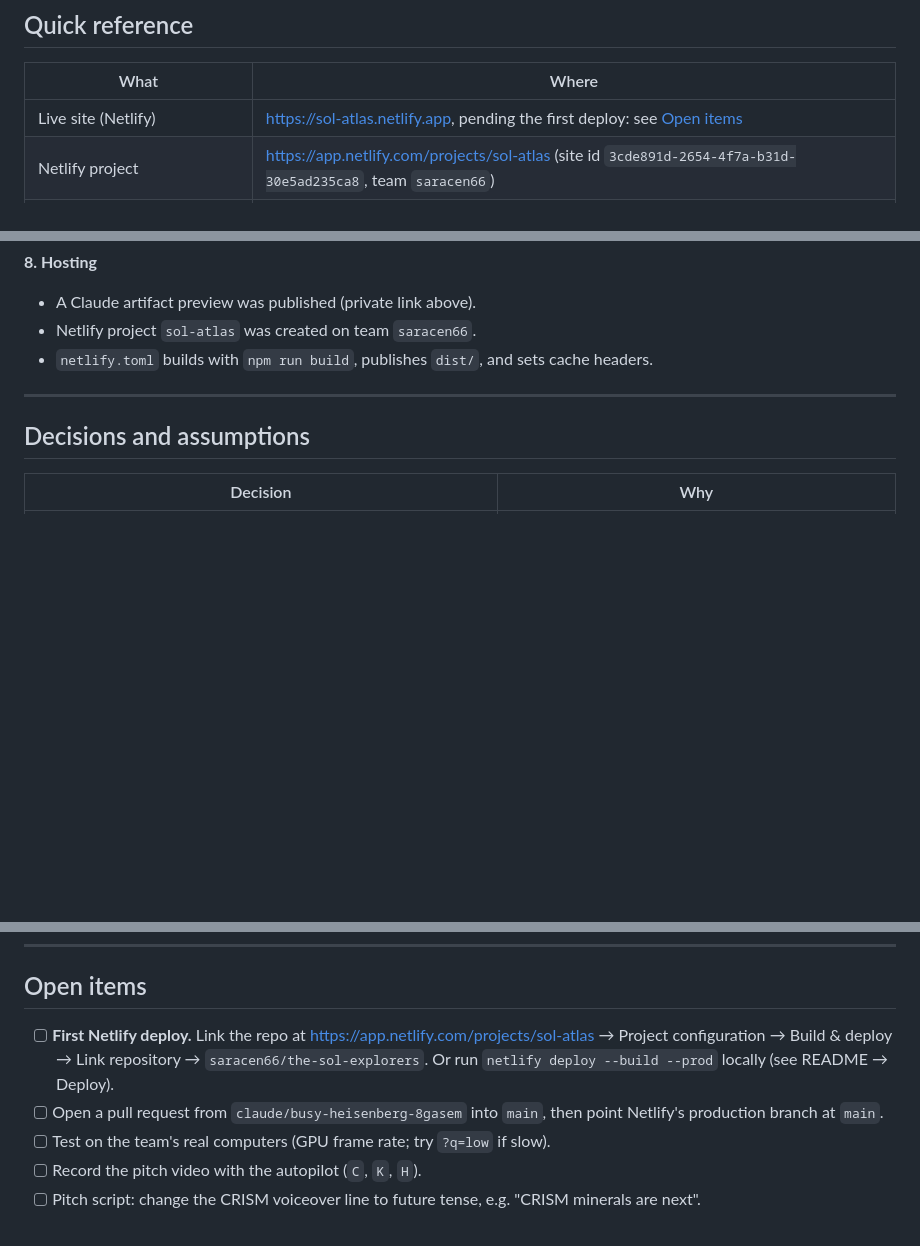
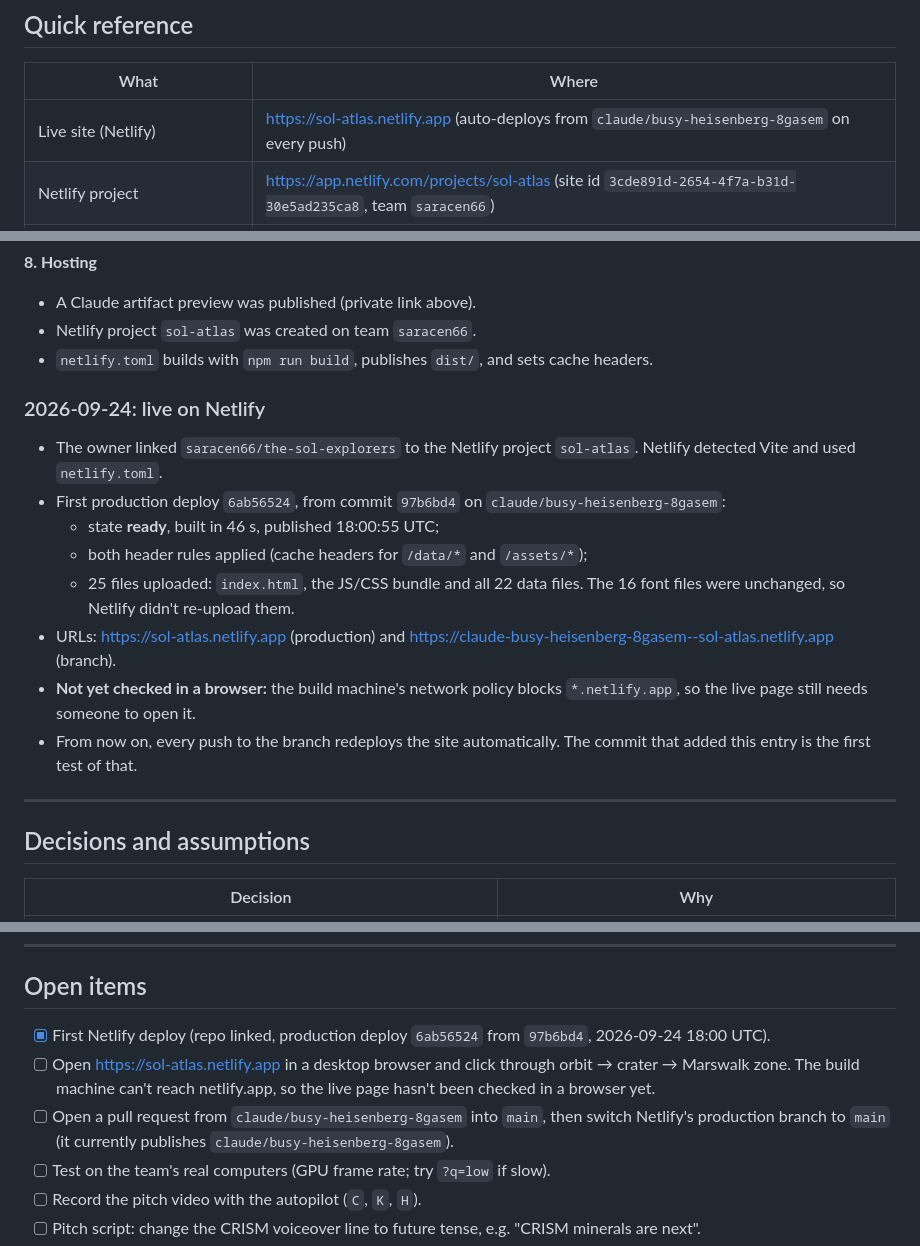
Before and after one commit to saracen66/the-sol-explorers, a Markdown page: PROJECT_LOG.md, 3 parts joined by grey strips. Drawn GitHub-style; blank space fills up the shorter version.

Commit message:
Log the first Netlify production deploy
Co-Authored-By: Claude Opus 5.5 <noreply@anthropic.com>
Claude-Session: https://claude.ai/code/session_01GU4c5DqdgPMjdkp5Jb6Lfk

```diff
--- a/PROJECT_LOG.md
+++ b/PROJECT_LOG.md
@@ -8,7 +8,7 @@ This is the team's running record of everything done on Sol Atlas: what was buil
 
 | What | Where |
 |---|---|
-| Live site (Netlify) | https://sol-atlas.netlify.app, pending the first deploy: see [Open items](#open-items) |
+| Live site (Netlify) | https://sol-atlas.netlify.app (auto-deploys from `claude/busy-heisenberg-8gasem` on every push) |
 | Netlify project | https://app.netlify.com/projects/sol-atlas (site id `3cde891d-2654-4f7a-b31d-30e5ad235ca8`, team `saracen66`) |
 | GitHub | https://github.com/saracen66/the-sol-explorers, branch `claude/busy-heisenberg-8gasem` |
 | Hosted preview (Claude artifact, private) | https://claude.ai/artifact/Y112MaLBdtadbz3UQCbHu2 |
@@ -128,6 +128,17 @@ This is the team's running record of everything done on Sol Atlas: what was buil
 - A Claude artifact preview was published (private link above).
 - Netlify project `sol-atlas` was created on team `saracen66`.
 - `netlify.toml` builds with `npm run build`, publishes `dist/`, and sets cache headers.
+
+### 2026-09-24: live on Netlify
+
+- The owner linked `saracen66/the-sol-explorers` to the Netlify project `sol-atlas`. Netlify detected Vite and used `netlify.toml`.
+- First production deploy `6ab56524`, from commit `97b6bd4` on `claude/busy-heisenberg-8gasem`:
+  - state **ready**, built in 46 s, published 18:00:55 UTC;
+  - both header rules applied (cache headers for `/data/*` and `/assets/*`);
+  - 25 files uploaded: `index.html`, the JS/CSS bundle and all 22 data files. The 16 font files were unchanged, so Netlify didn't re-upload them.
+- URLs: https://sol-atlas.netlify.app (production) and https://claude-busy-heisenberg-8gasem--sol-atlas.netlify.app (branch).
+- **Not yet checked in a browser:** the build machine's network policy blocks `*.netlify.app`, so the live page still needs someone to open it.
+- From now on, every push to the branch redeploys the site automatically. The commit that added this entry is the first test of that.
 
 ---
 
@@ -148,8 +159,9 @@ This is the team's running record of everything done on Sol Atlas: what was buil
 
 ## Open items
 
-- [ ] **First Netlify deploy.** Link the repo at https://app.netlify.com/projects/sol-atlas → Project configuration → Build & deploy → Link repository → `saracen66/the-sol-explorers`. Or run `netlify deploy --build --prod` locally (see README → Deploy).
-- [ ] Open a pull request from `claude/busy-heisenberg-8gasem` into `main`, then point Netlify's production branch at `main`.
+- [x] First Netlify deploy (repo linked, production deploy `6ab56524` from `97b6bd4`, 2026-09-24 18:00 UTC).
+- [ ] Open https://sol-atlas.netlify.app in a desktop browser and click through orbit → crater → Marswalk zone. The build machine can't reach netlify.app, so the live page hasn't been checked in a browser yet.
+- [ ] Open a pull request from `claude/busy-heisenberg-8gasem` into `main`, then switch Netlify's production branch to `main` (it currently publishes `claude/busy-heisenberg-8gasem`).
 - [ ] Test on the team's real computers (GPU frame rate; try `?q=low` if slow).
 - [ ] Record the pitch video with the autopilot (`C`, `K`, `H`).
 - [ ] Pitch script: change the CRISM voiceover line to future tense, e.g. "CRISM minerals are next".
```
Also changed, not shown: other parts of PROJECT_LOG.md (+1 -1 lines).
